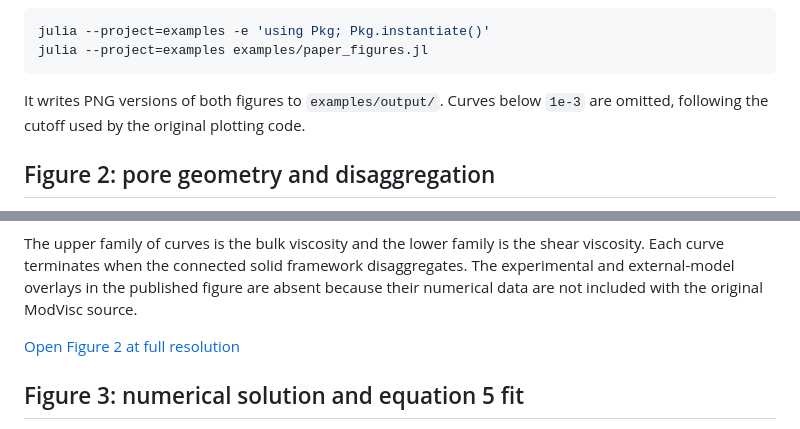
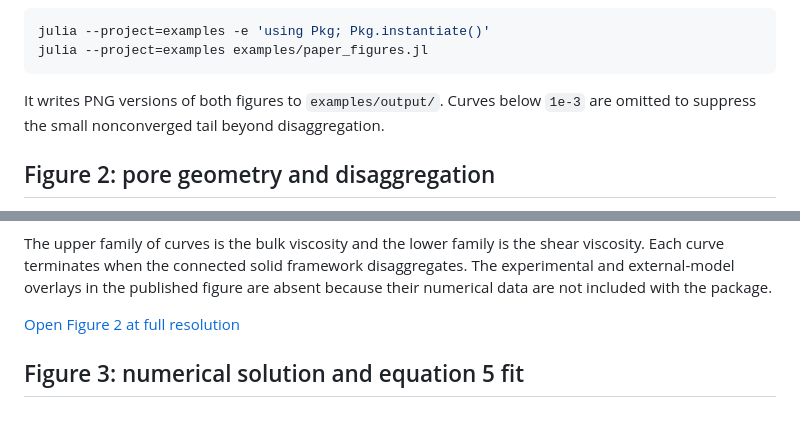
Before and after one commit to albert-de-montserrat/ModVisc.jl, a Markdown page: docs/src/paper_figures.md, 2 parts joined by grey strips. Rendered like a GitHub page.

````diff
--- a/docs/src/paper_figures.md
+++ b/docs/src/paper_figures.md
@@ -14,7 +14,8 @@ julia --project=examples examples/paper_figures.jl
 ```
 
 It writes PNG versions of both figures to `examples/output/`. Curves below
-`1e-3` are omitted, following the cutoff used by the original plotting code.
+`1e-3` are omitted to suppress the small nonconverged tail beyond
+disaggregation.
 
 ## Figure 2: pore geometry and disaggregation
 
@@ -63,7 +64,7 @@ The upper family of curves is the bulk viscosity and the lower family is the
 shear viscosity. Each curve terminates when the connected solid framework
 disaggregates. The experimental and external-model overlays in the published
 figure are absent because their numerical data are not included with the
-original ModVisc source.
+package.
 
 [Open Figure 2 at full resolution](assets/figure2.png)
 
````
Also changed, not shown: docs/src/model.md (+12 -14 lines).
